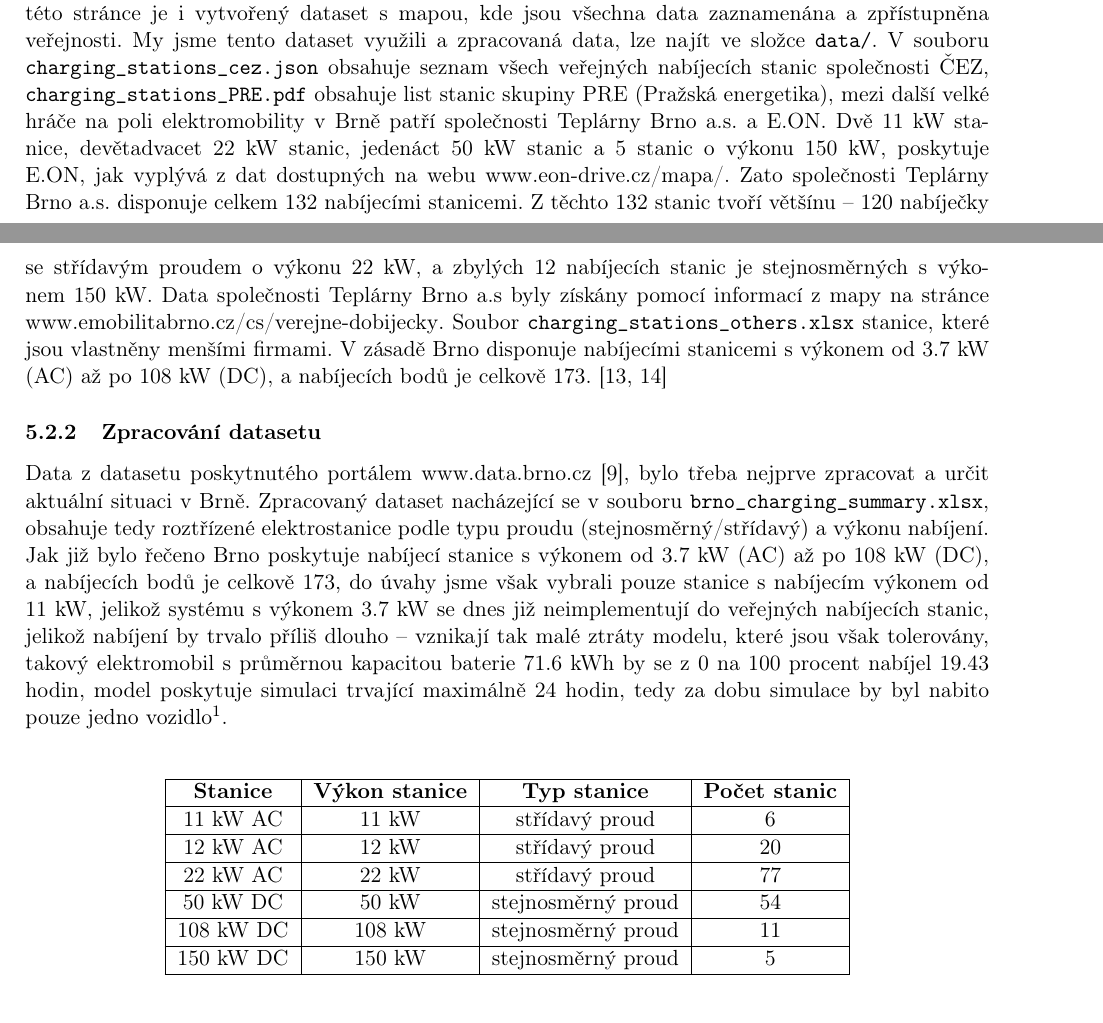
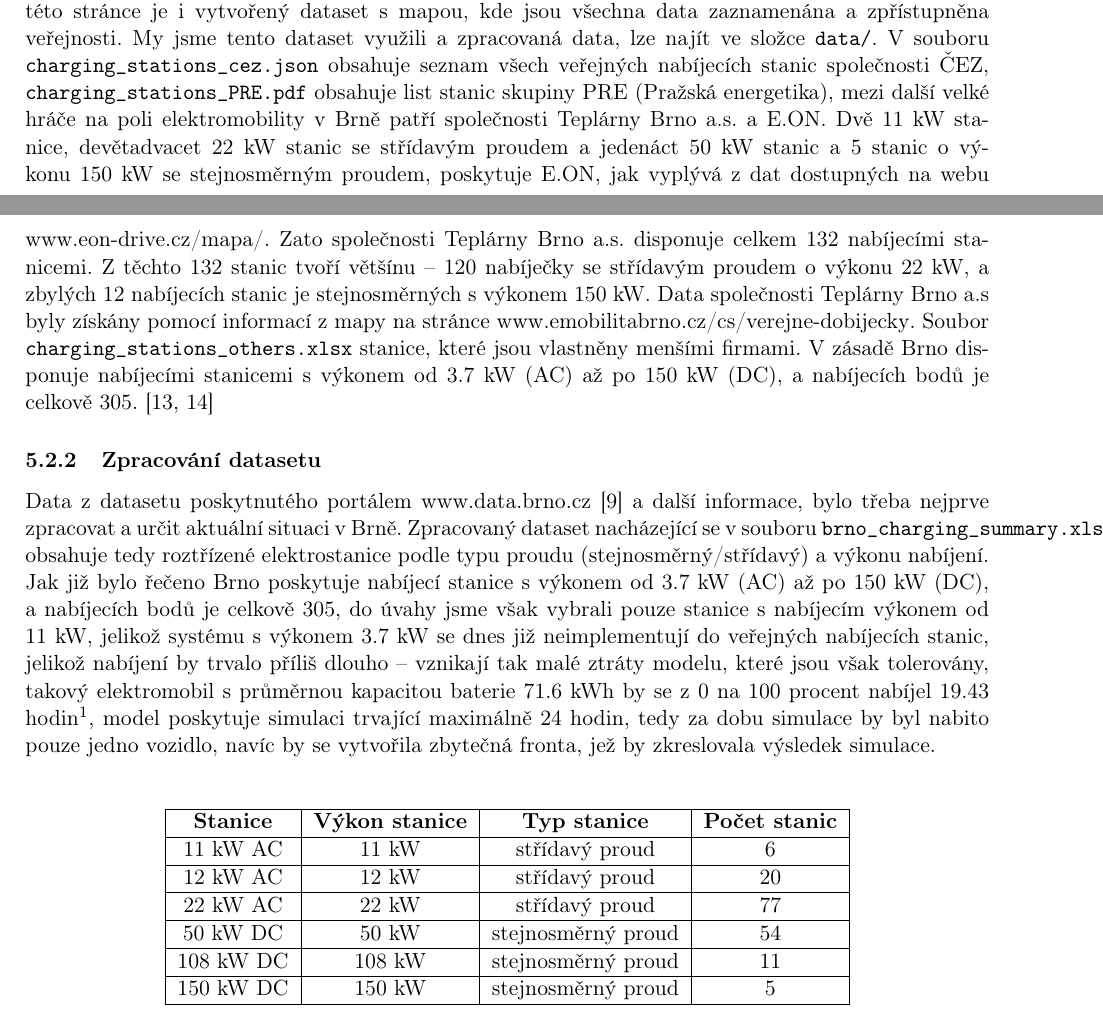
Before and after one commit to Doly02/ims-proj, a LaTeX document (docs/documentation.tex): two parts of pages 5 and 6 of 17, joined at a grey line, cut so that both start at the same text. Compiled offline with pdfLaTeX.

Commit message:
[Docs] Improves documentation.tex.

```diff
--- a/docs/documentation.tex
+++ b/docs/documentation.tex
@@ -181,34 +181,34 @@ Z tohoto rozsahu se vycházi i výběr nabíjecích stanic se střídavým proud
 
 \subsubsection{Jak je na tom s elektro stanicemi Brno?}
 \label{sec:stanice}
-V Brně je celkem 173 veřejných nabíjecích stanic, vyplývající z dat z webu www.data.brno.cz\cite{data_brno},
+V Brně je celkem 305 veřejných nabíjecích stanic, vyplývající z dat z webu www.data.brno.cz\cite{data_brno},
 na této stránce je i vytvořený dataset s mapou, kde jsou všechna data zaznamenána a zpřístupněna veřejnosti.
 My jsme tento dataset využili a zpracovaná data, lze najít ve složce \texttt{data/}. V souboru \texttt{charging\_stations\_cez.json}
 obsahuje seznam všech veřejných nabíjecích stanic společnosti ČEZ, \texttt{charging\_stations\_PRE.pdf} obsahuje
 list stanic skupiny PRE (Pražská energetika), mezi další velké hráče na poli elektromobility v Brně patří společnosti
-Teplárny Brno a.s. a E.ON. Dvě 11 kW stanice, devětadvacet 22 kW stanic, jedenáct 50 kW stanic a 5 stanic o výkonu 150 kW,
-poskytuje E.ON, jak vyplývá z dat dostupných na webu \href{https://www.eon-drive.cz/mapa/}{www.eon-drive.cz/mapa/}.
-Zato společnosti Teplárny Brno a.s. disponuje celkem 132 nabíjecími stanicemi. Z těchto 132 stanic tvoří většínu -- 120
-nabíječky se střídavým proudem o výkonu 22 kW, a zbylých 12 nabíjecích stanic je stejnosměrných s výkonem 150 kW.
-Data společnosti Teplárny Brno a.s byly získány pomocí informací z mapy na stránce
-\href{https://www.emobilitabrno.cz/cs/verejne-dobijecky}{www.emobilitabrno.cz/cs/verejne-dobijecky}.
+Teplárny Brno a.s. a E.ON. Dvě 11 kW stanice, devětadvacet 22 kW stanic se střídavým proudem a jedenáct 50 kW stanic
+a 5 stanic o výkonu 150 kW se stejnosměrným proudem, poskytuje E.ON, jak vyplývá z dat dostupných na webu
+\href{https://www.eon-drive.cz/mapa/}{www.eon-drive.cz/mapa/}. Zato společnosti Teplárny Brno a.s. disponuje celkem
+132 nabíjecími stanicemi. Z těchto 132 stanic tvoří většínu -- 120 nabíječky se střídavým proudem o výkonu 22 kW,
+a zbylých 12 nabíjecích stanic je stejnosměrných s výkonem 150 kW. Data společnosti Teplárny Brno a.s byly získány pomocí informací
+z mapy na stránce \href{https://www.emobilitabrno.cz/cs/verejne-dobijecky}{www.emobilitabrno.cz/cs/verejne-dobijecky}.
 Soubor \texttt{charging\_stations\_others.xlsx} stanice, které jsou vlastněny menšími firmami.
-V zásadě Brno disponuje nabíjecími stanicemi s výkonem od 3.7 kW (AC) až po 108 kW (DC), a nabíjecích bodů je
-celkově 173. \cite{eon_data, emobilita_data}
+V zásadě Brno disponuje nabíjecími stanicemi s výkonem od 3.7 kW (AC) až po 150 kW (DC), a nabíjecích bodů je
+celkově 305. \cite{eon_data, emobilita_data}
 
 % TODO: popis jak jsme vyuzili dataset a jak jsme ho zpracovali
 \subsubsection{Zpracování datasetu}
 \label{dataset-processing}
-Data z datasetu poskytnutého portálem www.data.brno.cz \cite{data_brno}, bylo třeba nejprve zpracovat a určit
+Data z datasetu poskytnutého portálem www.data.brno.cz \cite{data_brno} a další informace, bylo třeba nejprve zpracovat a určit
 aktuální situaci v Brně. Zpracovaný dataset nacházející se v souboru \texttt{brno\_charging\_summary.xlsx},
 obsahuje tedy roztřízené elektrostanice podle typu proudu (stejnosměrný/střídavý) a výkonu nabíjení. Jak již bylo
-řečeno Brno poskytuje nabíjecí stanice s výkonem od 3.7 kW (AC) až po 108 kW (DC), a nabíjecích bodů je celkově 173,
+řečeno Brno poskytuje nabíjecí stanice s výkonem od 3.7 kW (AC) až po 150 kW (DC), a nabíjecích bodů je celkově 305,
 do úvahy jsme však vybrali pouze stanice s nabíjecím výkonem od 11 kW, jelikož systému s výkonem 3.7 kW se dnes již
 neimplementují do veřejných nabíjecích stanic, jelikož nabíjení by trvalo příliš dlouho -- vznikají tak malé ztráty
 modelu, které jsou však tolerovány, takový elektromobil s průměrnou kapacitou baterie 71.6 kWh by se z 0 na 100 procent
-nabíjel 19.43 hodin, model poskytuje simulaci trvající maximálně 24 hodin, tedy za dobu simulace by byl nabito pouze jedno
-vozidlo\footnote{V první fázi z 0 do 20 procent za 3.9, v druhé fázi od 20 do 80 procent by to trvalo 11.93 a poslední
-fáze z 80 do 100 procent by opět trvala 3.9 hodiny}.
+nabíjel 19.43 hodin\footnote{V první fázi z 0 do 20 procent za 3.9, v druhé fázi od 20 do 80 procent by to trvalo 11.93 a poslední
+fáze z 80 do 100 procent by opět trvala 3.9 hodiny}, model poskytuje simulaci trvající maximálně 24 hodin, tedy za dobu simulace by
+byl nabito pouze jedno vozidlo, navíc by se vytvořila zbytečná fronta, jež by zkreslovala výsledek simulace.
 
 \begin{table}[h!]
     \centering
```
